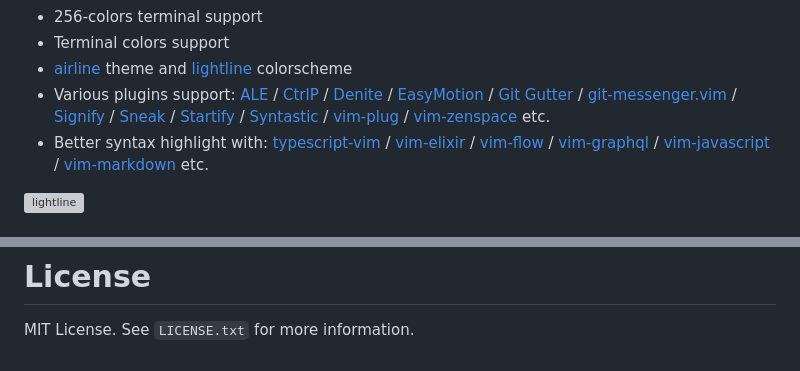
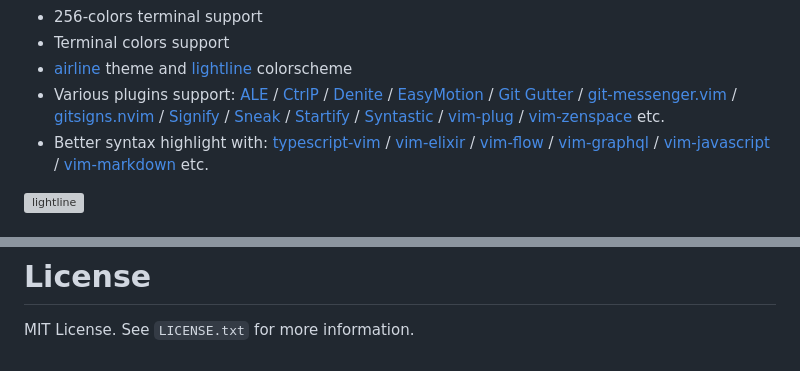
Before and after one commit to cocopon/iceberg.vim, a Markdown page: README.md, 2 parts joined by grey strips. Drawn GitHub-style; grey boxes are pictures that could not be loaded.

Commit message:
Adding GitSigns to README

```diff
--- a/README.md
+++ b/README.md
@@ -25,6 +25,7 @@ information.
   / [EasyMotion][easymotion]
   / [Git Gutter][git-gutter]
   / [git-messenger.vim][git-messenger.vim]
+  / [gitsigns.nvim][gitsigns.nvim]
   / [Signify][signify]
   / [Sneak][sneak]
   / [Startify][startify]
@@ -149,6 +150,7 @@ MIT License. See `LICENSE.txt` for more information.
 [easymotion]:https://github.com/easymotion/vim-easymotion
 [git-gutter]:https://github.com/airblade/vim-gitgutter
 [git-messenger.vim]:https://github.com/rhysd/git-messenger.vim
+[gitsigns.nvim]:https://github.com/lewis6991/gitsigns.nvim
 [lightline]:https://github.com/itchyny/lightline.vim
 [neovim]:https://neovim.io/
 [pgmnt]:https://github.com/cocopon/pgmnt.vim
```
